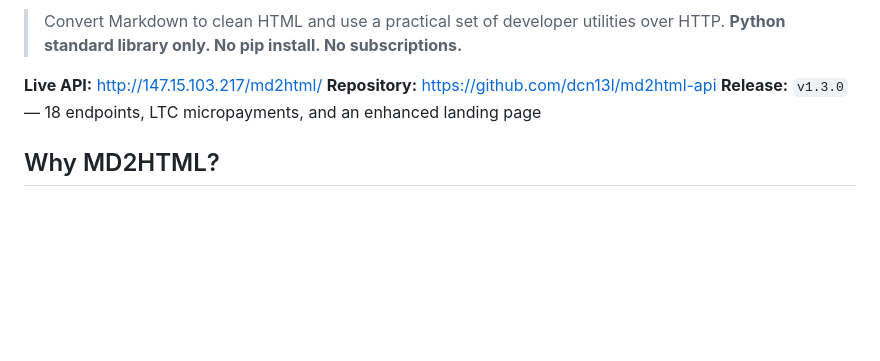
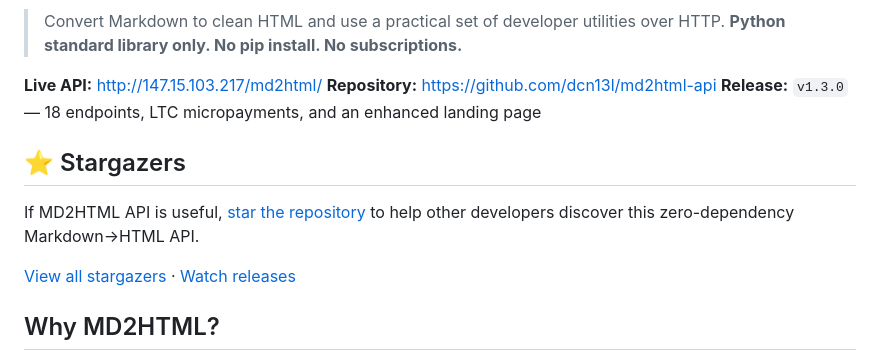
Before and after one commit to danielbenevides-ops/md2html-api, a Markdown page: README.md, the part around one of its changes. Drawn GitHub-style; blank space fills up the shorter version.

Commit message:
Add GitHub stars badge and stargazer section

```diff
--- a/README.md
+++ b/README.md
@@ -10,6 +11,12 @@
 **Live API:** <http://147.15.103.217/md2html/>
 **Repository:** <https://github.com/dcn13l/md2html-api>
 **Release:** `v1.3.0` — 18 endpoints, LTC micropayments, and an enhanced landing page
+
+## ⭐ Stargazers
+
+If MD2HTML API is useful, [star the repository](https://github.com/dcn13l/md2html-api) to help other developers discover this zero-dependency Markdown→HTML API.
+
+[View all stargazers](https://github.com/dcn13l/md2html-api/stargazers) · [Watch releases](https://github.com/dcn13l/md2html-api/subscription)
 
 ## Why MD2HTML?
 
```
Also changed, not shown: other parts of README.md (+1 -0 lines).
